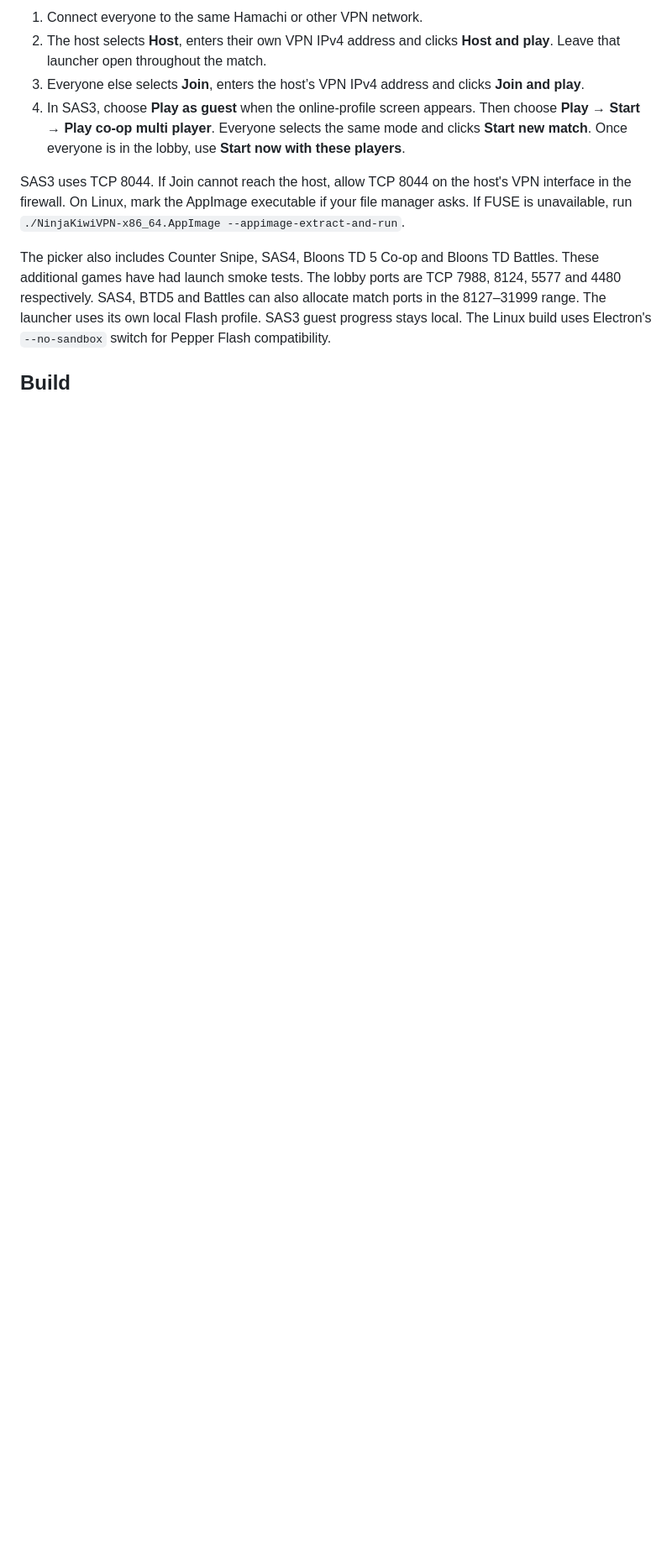
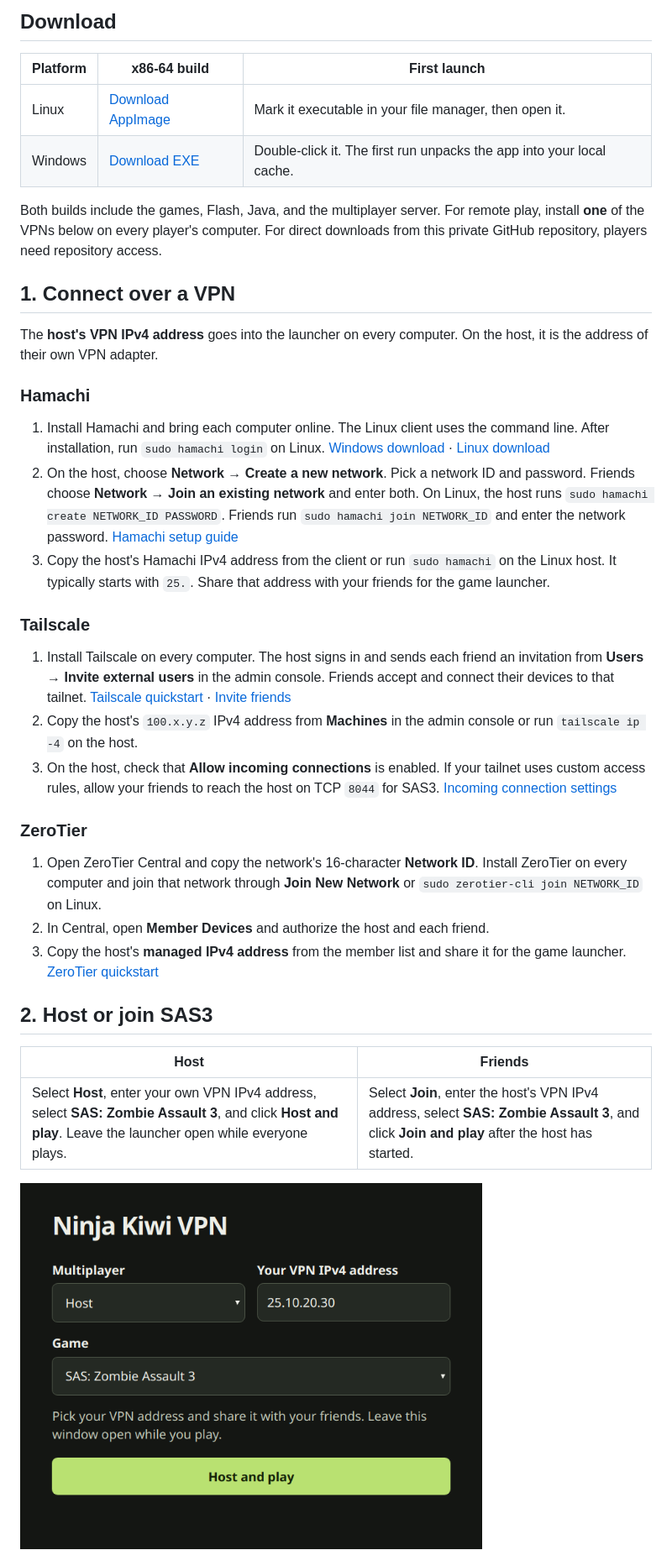
Before and after one commit to nickolasrm/ninja-kiwi-vpn, a Markdown page: README.md, the part around one of its changes. Shown at 84% size. Rendered like a GitHub page; pictures changed too: docs/screenshots/launcher.png (added); blank space fills up the shorter version.

Commit message:
Document VPN multiplayer setup and add SAS3 screenshots

```diff
--- a/README.md
+++ b/README.md
@@ -9,23 +7,59 @@ into your local app cache on its first run.
 
-1. Connect everyone to the same Hamachi or other VPN network.
-2. The host selects **Host**, enters their own VPN IPv4 address and clicks
-   **Host and play**. Leave that launcher open throughout the match.
-3. Everyone else selects **Join**, enters the host’s VPN IPv4 address and clicks
-   **Join and play**.
-4. In SAS3, choose **Play as guest** when the online-profile screen appears.
-   Then choose **Play → Start → Play co-op multi player**. Everyone selects the
-   same mode and clicks **Start new match**. Once everyone is in the lobby,
-   use **Start now with these players**.
+## Download
 
-SAS3 uses TCP 8044. If Join cannot reach the host, allow TCP 8044 on the host's
-VPN interface in the firewall. On Linux, mark the AppImage executable if your
-file manager asks. If FUSE is unavailable, run
-`./NinjaKiwiVPN-x86_64.AppImage --appimage-extract-and-run`.
+| Platform | x86-64 build | First launch |
+| --- | --- | --- |
+| Linux | [Download AppImage](https://github.com/nickolasrm/ninja-kiwi-vpn/releases/latest/download/NinjaKiwiVPN-x86_64.AppImage) | Mark it executable in your file manager, then open it. |
+| Windows | [Download EXE](https://github.com/nickolasrm/ninja-kiwi-vpn/releases/latest/download/NinjaKiwiVPN-x64.exe) | Double-click it. The first run unpacks the app into your local cache. |
 
-The picker also includes Counter Snipe, SAS4, Bloons TD 5 Co-op and Bloons TD
-Battles. These additional games have had launch smoke tests. The lobby ports are TCP 7988, 8124, 5577 and 4480 respectively.
-SAS4, BTD5 and Battles can also allocate match ports in the 8127–31999 range.
-The launcher uses its own local Flash profile. SAS3 guest progress stays local.
-The Linux build uses Electron's `--no-sandbox` switch for Pepper Flash compatibility.
+Both builds include the games, Flash, Java, and the multiplayer server. For
+remote play, install **one** of the VPNs below on every player's computer.
+For direct downloads from this private GitHub repository, players need repository access.
 
-## Build
+## 1. Connect over a VPN
+
+The **host's VPN IPv4 address** goes into the launcher on every computer.
+On the host, it is the address of their own VPN adapter.
+
+### Hamachi
+
+1. Install Hamachi and bring each computer online. The Linux client uses the
+   command line. After installation, run `sudo hamachi login` on Linux. [Windows download](https://vpn.net/) · [Linux download](https://vpn.net/linux)
+2. On the host, choose **Network → Create a new network**. Pick a network ID
+   and password. Friends choose **Network → Join an existing network** and
+   enter both. On Linux, the host runs `sudo hamachi create NETWORK_ID PASSWORD`.
+   Friends run `sudo hamachi join NETWORK_ID` and enter the network password.
+   [Hamachi setup guide](https://lmistatic.blob.core.windows.net/document-library/logmein/pdf/en/hamachi-getting-started-guide.pdf)
+3. Copy the host's Hamachi IPv4 address from the client or run
+   `sudo hamachi` on the Linux host. It typically starts with `25.`. Share that
+   address with your friends for the game launcher.
+
+### Tailscale
+
+1. Install Tailscale on every computer. The host signs in and sends each
+   friend an invitation from **Users → Invite external users** in the admin
+   console. Friends accept and connect their devices to that tailnet.
+   [Tailscale quickstart](https://tailscale.com/docs/how-to/quickstart) · [Invite friends](https://tailscale.com/docs/features/sharing/how-to/invite-any-user)
+2. Copy the host's `100.x.y.z` IPv4 address from **Machines** in the admin
+   console or run `tailscale ip -4` on the host.
+3. On the host, check that **Allow incoming connections** is enabled. If your
+   tailnet uses custom access rules, allow your friends to reach the host on
+   TCP `8044` for SAS3. [Incoming connection settings](https://tailscale.com/docs/features/client/manage-preferences)
+
+### ZeroTier
+
+1. Open ZeroTier Central and copy the network's 16-character **Network ID**.
+   Install ZeroTier on every computer and join that network through
+   **Join New Network** or `sudo zerotier-cli join NETWORK_ID` on Linux.
+2. In Central, open **Member Devices** and authorize the host and each friend.
+3. Copy the host's **managed IPv4 address** from the member list and share it
+   for the game launcher. [ZeroTier quickstart](https://docs.zerotier.com/quickstart/)
+
+## 2. Host or join SAS3
+
+| Host | Friends |
+| --- | --- |
+| Select **Host**, enter your own VPN IPv4 address, select **SAS: Zombie Assault 3**, and click **Host and play**. Leave the launcher open while everyone plays. | Select **Join**, enter the host's VPN IPv4 address, select **SAS: Zombie Assault 3**, and click **Join and play** after the host has started. |
+
+<img src="docs/screenshots/launcher.png" alt="Ninja Kiwi VPN launcher set to Host, with SAS3 selected and a sample VPN address entered" width="550">
+
```
Also changed, not shown: other parts of README.md (+48 -10 lines), docs/screenshots/sas3-lobby.png (added), 1 other file.
